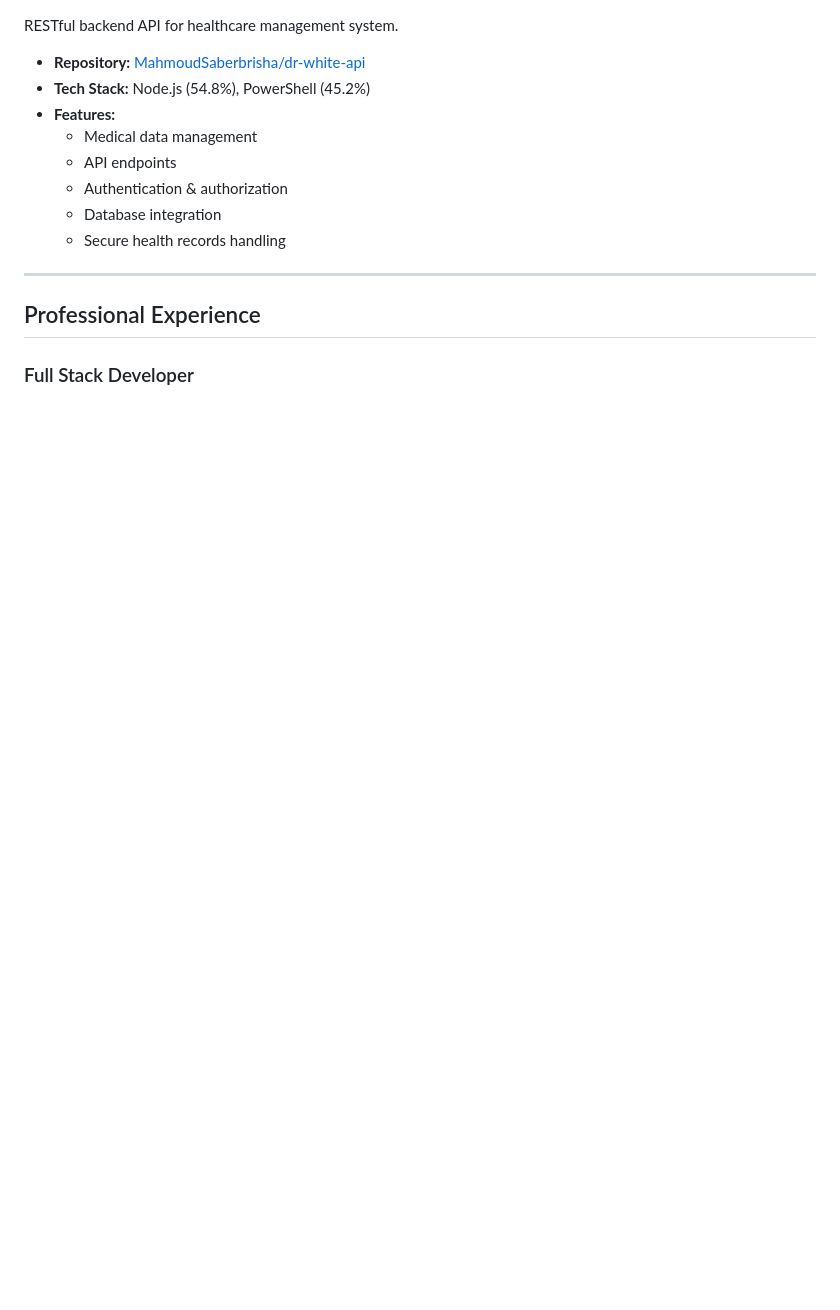
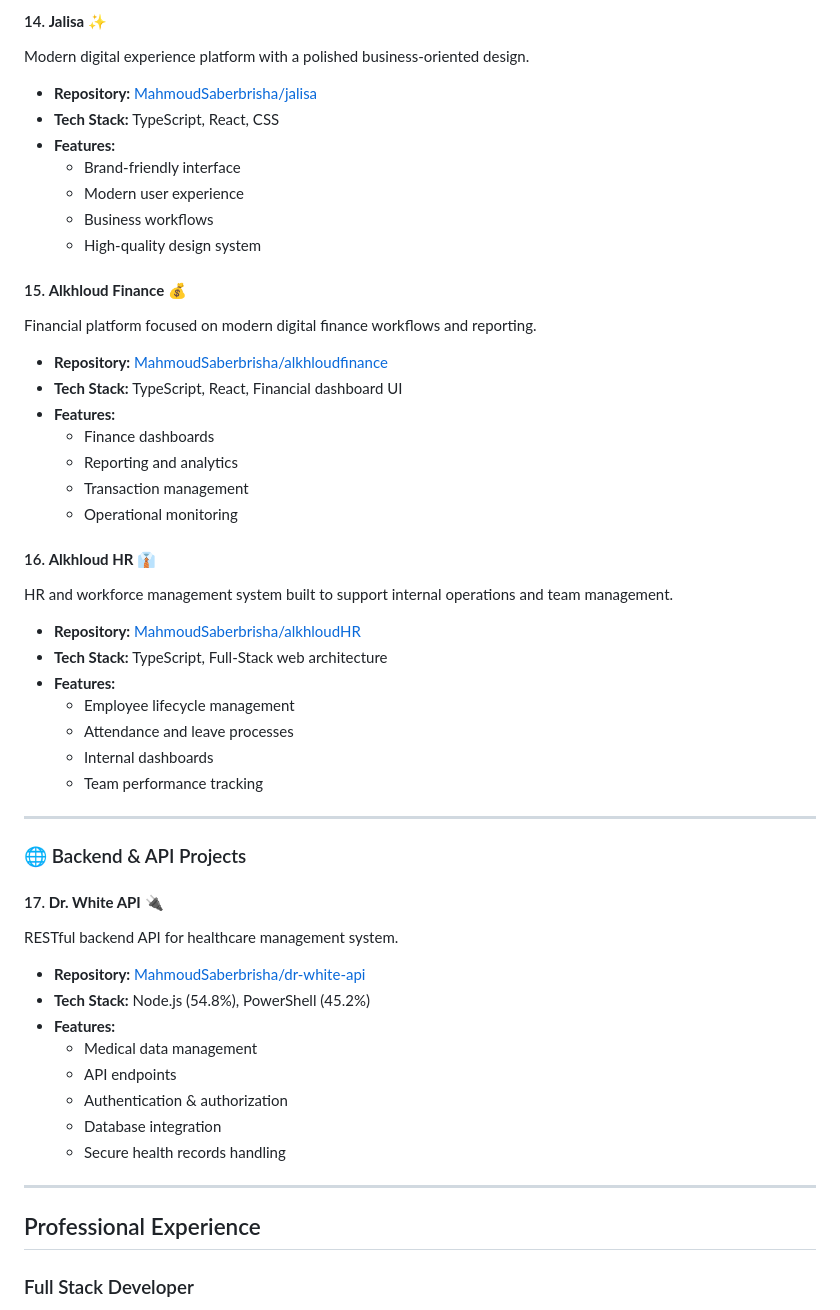
Before and after one commit to SaraSa3ed/SaraSa3ed, a Markdown page: README.md, the part around one of its changes. GitHub-like rendering; blank space fills up the shorter version.

```diff
--- a/README.md
+++ b/README.md
@@ -173,3 +224,38 @@ Complete healthcare facility management solution.
+#### 14. **Jalisa** ✨
+Modern digital experience platform with a polished business-oriented design.
+- **Repository:** [MahmoudSaberbrisha/jalisa](https://github.com/MahmoudSaberbrisha/jalisa)
+- **Tech Stack:** TypeScript, React, CSS
+- **Features:**
+  - Brand-friendly interface
+  - Modern user experience
+  - Business workflows
+  - High-quality design system
+
+#### 15. **Alkhloud Finance** 💰
+Financial platform focused on modern digital finance workflows and reporting.
+- **Repository:** [MahmoudSaberbrisha/alkhloudfinance](https://github.com/MahmoudSaberbrisha/alkhloudfinance)
+- **Tech Stack:** TypeScript, React, Financial dashboard UI
+- **Features:**
+  - Finance dashboards
+  - Reporting and analytics
+  - Transaction management
+  - Operational monitoring
+
+#### 16. **Alkhloud HR** 👔
+HR and workforce management system built to support internal operations and team management.
+- **Repository:** [MahmoudSaberbrisha/alkhloudHR](https://github.com/MahmoudSaberbrisha/alkhloudHR)
+- **Tech Stack:** TypeScript, Full-Stack web architecture
+- **Features:**
+  - Employee lifecycle management
+  - Attendance and leave processes
+  - Internal dashboards
+  - Team performance tracking
+
+---
+
+### 🌐 Backend & API Projects
+
+#### 17. **Dr. White API** 🔌
 RESTful backend API for healthcare management system.
 - **Repository:** [MahmoudSaberbrisha/dr-white-api](https://github.com/MahmoudSaberbrisha/dr-white-api)
 - **Tech Stack:** Node.js (54.8%), PowerShell (45.2%)
```
Also changed, not shown: other parts of README.md (+93 -26 lines).
